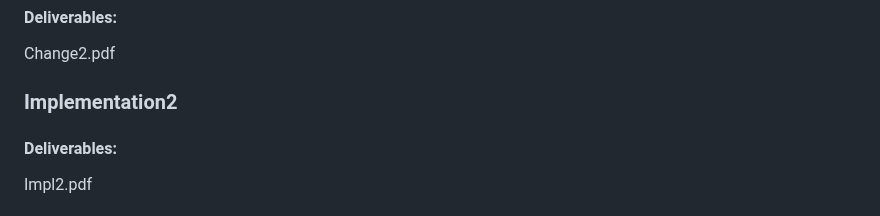
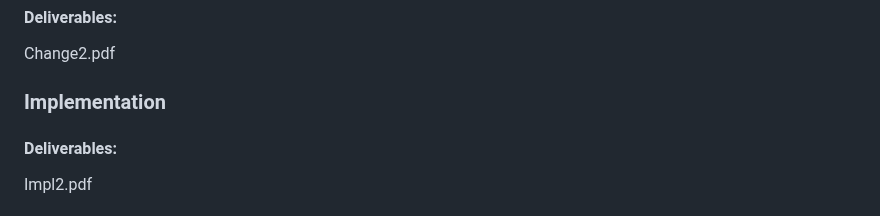
Before and after one commit to EdLack/EdLack.github.io, a Markdown page: README.md, the part around one of its changes. Drawn GitHub-style.

```diff
--- a/README.md
+++ b/README.md
@@ -33,7 +34,7 @@
 <a href="">Change2.pdf</a>
 <br/>
 
-### Implementation2
+### Implementation
 #### Deliverables:
 <a href="">Impl2.pdf</a>
 <br/>
```
Also changed, not shown: other parts of README.md (+1 -0 lines).
